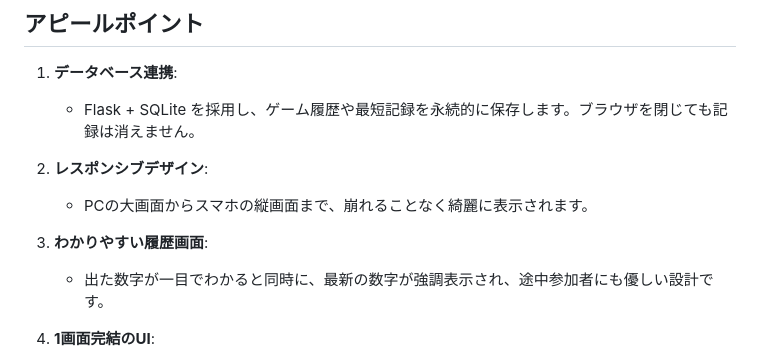
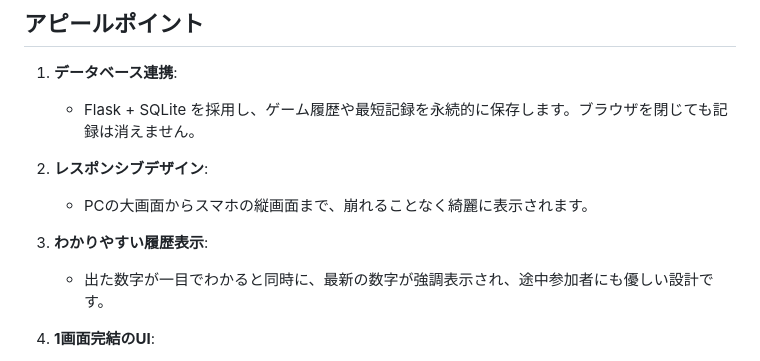
Before and after one commit to OOP2-2025-final-G13/bingo-game, a Markdown page: README.md, the part around the change. GitHub-like rendering.

Commit message:
わかりやすい履歴「表示」に変更

```diff
--- a/README.md
+++ b/README.md
@@ -30,7 +30,7 @@ PCやスマートフォンなど、デバイスを問わずに利用でき、プ
     *   Flask + SQLite を採用し、ゲーム履歴や最短記録を永続的に保存します。ブラウザを閉じても記録は消えません。
 2.  **レスポンシブデザイン**:
     *   PCの大画面からスマホの縦画面まで、崩れることなく綺麗に表示されます。
-3.  **わかりやすい履歴画面**:
+3.  **わかりやすい履歴表示**:
     *   出た数字が一目でわかると同時に、最新の数字が強調表示され、途中参加者にも優しい設計です。
 
 4.  **1画面完結のUI**:
```
